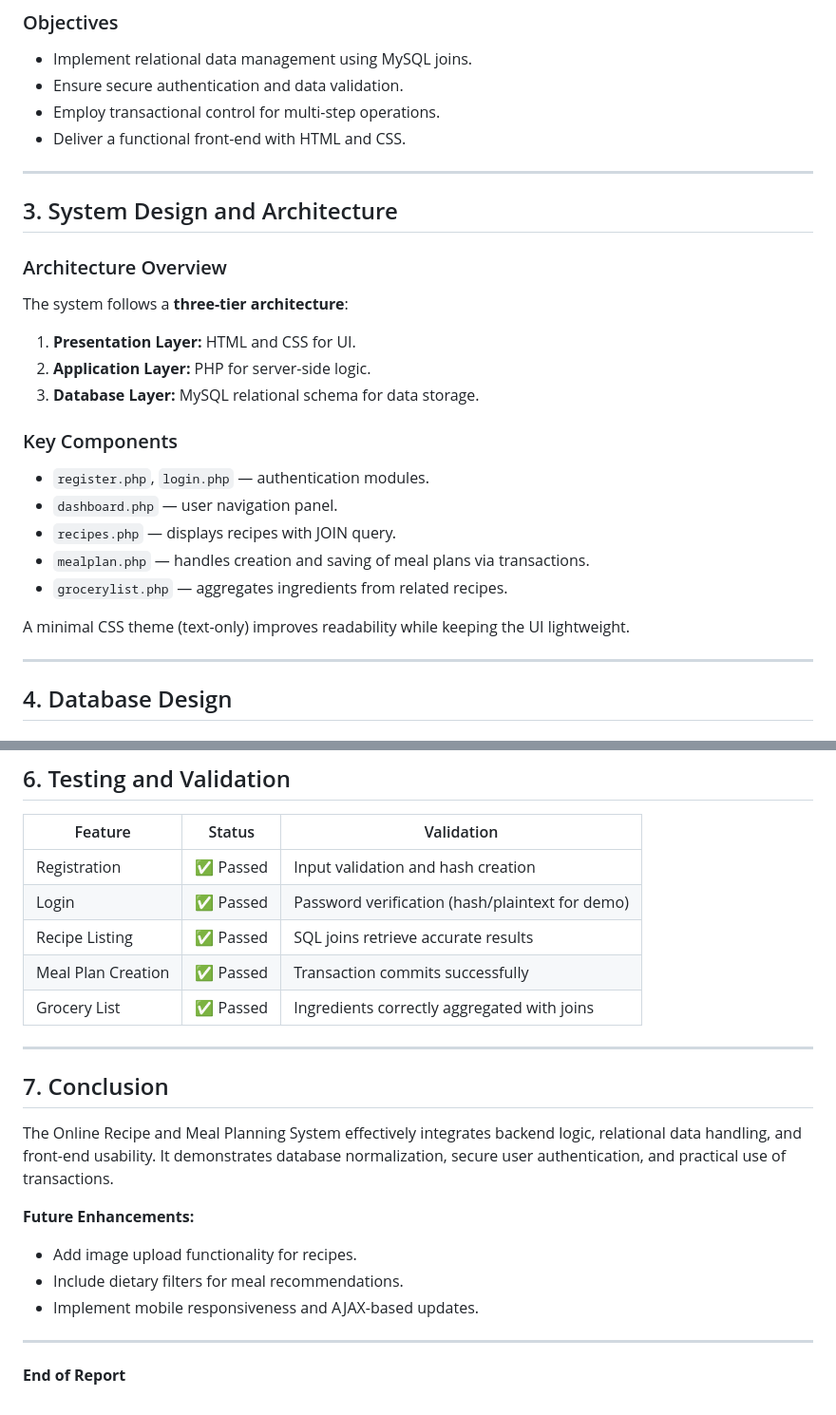
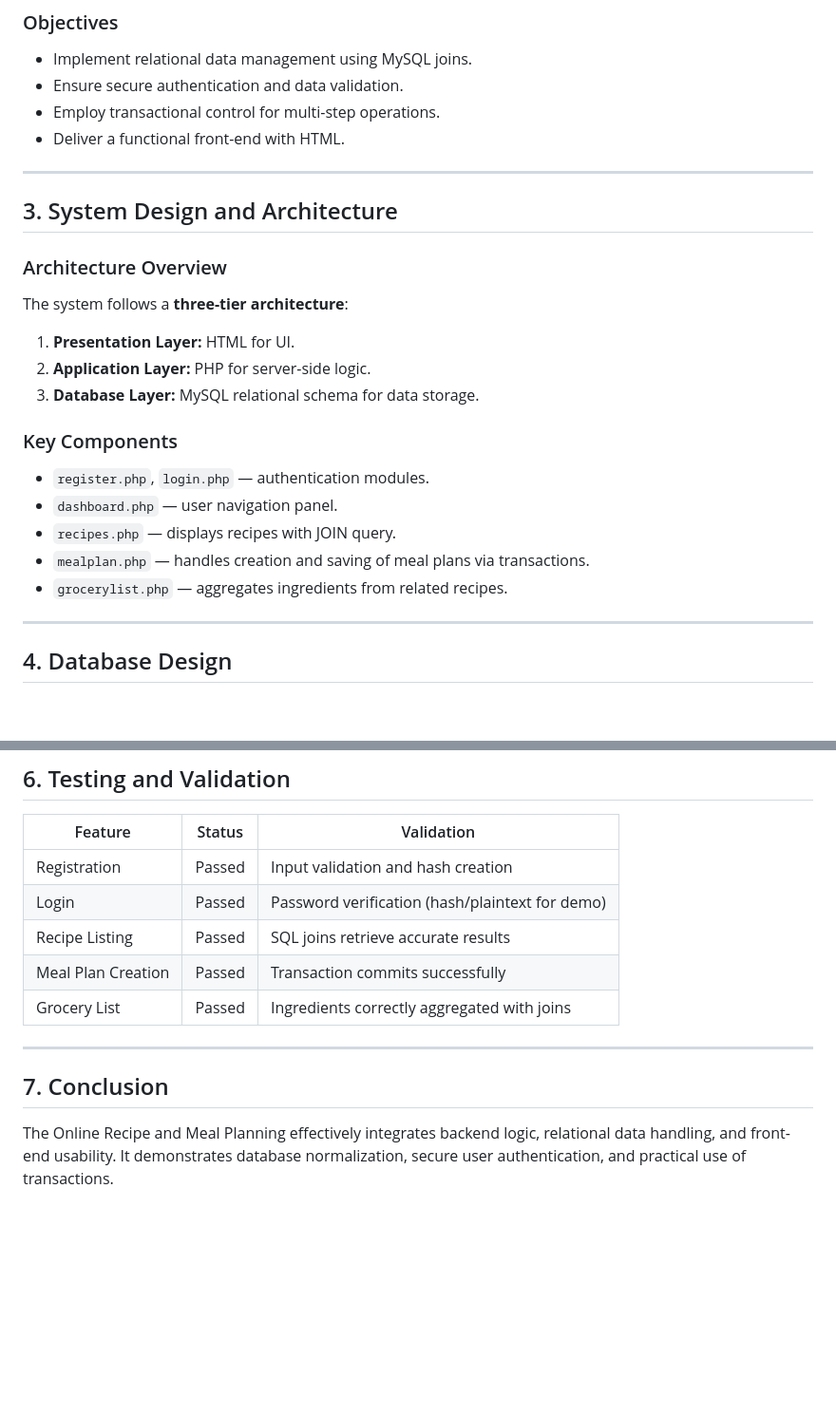
Before and after one commit to kanok99/CIS344_GroupProject_OnlineRecipeMealPlanner, a Markdown page: Project_Report.md, 2 parts joined by grey strips. Shown at 95% size. GitHub-like rendering; blank space fills up the shorter version.

```diff
--- a/Project_Report.md
+++ b/Project_Report.md
@@ -23,14 +23,14 @@ The *Online Recipe and Meal Planning System* is a dynamic web-based solution des
 - Implement relational data management using MySQL joins.
 - Ensure secure authentication and data validation.
 - Employ transactional control for multi-step operations.
-- Deliver a functional front-end with HTML and CSS.
+- Deliver a functional front-end with HTML.
 
 ---
 
 ## 3. System Design and Architecture
 ### Architecture Overview
 The system follows a **three-tier architecture**:
-1. **Presentation Layer:** HTML and CSS for UI.
+1. **Presentation Layer:** HTML for UI.
 2. **Application Layer:** PHP for server-side logic.
 3. **Database Layer:** MySQL relational schema for data storage.
 
@@ -40,8 +40,6 @@ The system follows a **three-tier architecture**:
 - `recipes.php` — displays recipes with JOIN query.
 - `mealplan.php` — handles creation and saving of meal plans via transactions.
 - `grocerylist.php` — aggregates ingredients from related recipes.
-
-A minimal CSS theme (text-only) improves readability while keeping the UI lightweight.
 
 ---
 
@@ -89,21 +87,13 @@ $pdo->commit();
 ## 6. Testing and Validation
 | Feature | Status | Validation |
 |--------|--------|------------|
-| Registration | ✅ Passed | Input validation and hash creation |
-| Login | ✅ Passed | Password verification (hash/plaintext for demo) |
-| Recipe Listing | ✅ Passed | SQL joins retrieve accurate results |
-| Meal Plan Creation | ✅ Passed | Transaction commits successfully |
-| Grocery List | ✅ Passed | Ingredients correctly aggregated with joins |
+| Registration | Passed | Input validation and hash creation |
+| Login | Passed | Password verification (hash/plaintext for demo) |
+| Recipe Listing | Passed | SQL joins retrieve accurate results |
+| Meal Plan Creation | Passed | Transaction commits successfully |
+| Grocery List | Passed | Ingredients correctly aggregated with joins |
 
 ---
 
 ## 7. Conclusion
-The Online Recipe and Meal Planning System effectively integrates backend logic, relational data handling, and front-end usability. It demonstrates database normalization, secure user authentication, and practical use of transactions.
-
-**Future Enhancements:**
-- Add image upload functionality for recipes.
-- Include dietary filters for meal recommendations.
-- Implement mobile responsiveness and AJAX-based updates.
-
----
-**End of Report**
+The Online Recipe and Meal Planning effectively integrates backend logic, relational data handling, and front-end usability. It demonstrates database normalization, secure user authentication, and practical use of transactions.
```
Also changed, not shown: other parts of Project_Report.md (+2 -2 lines).
